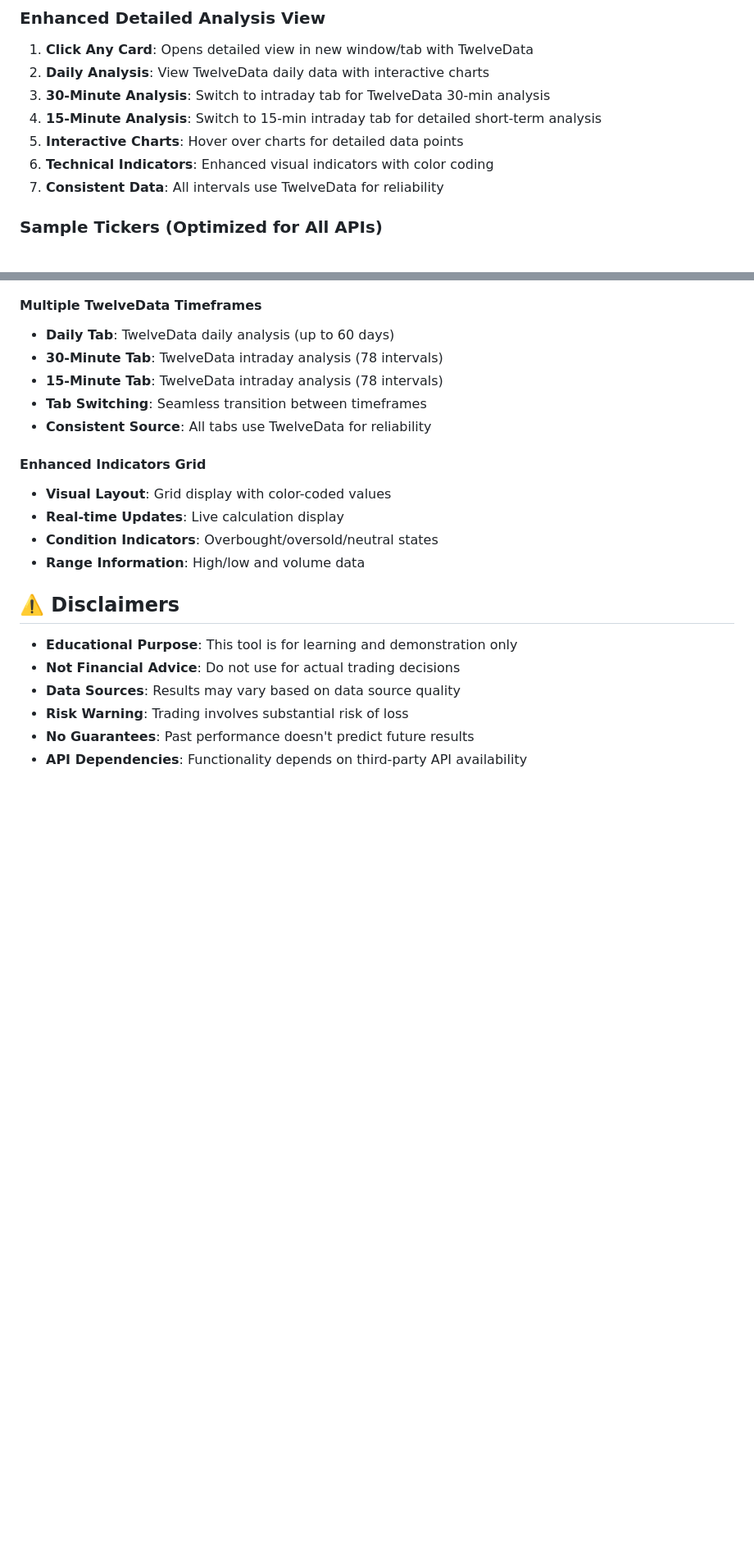
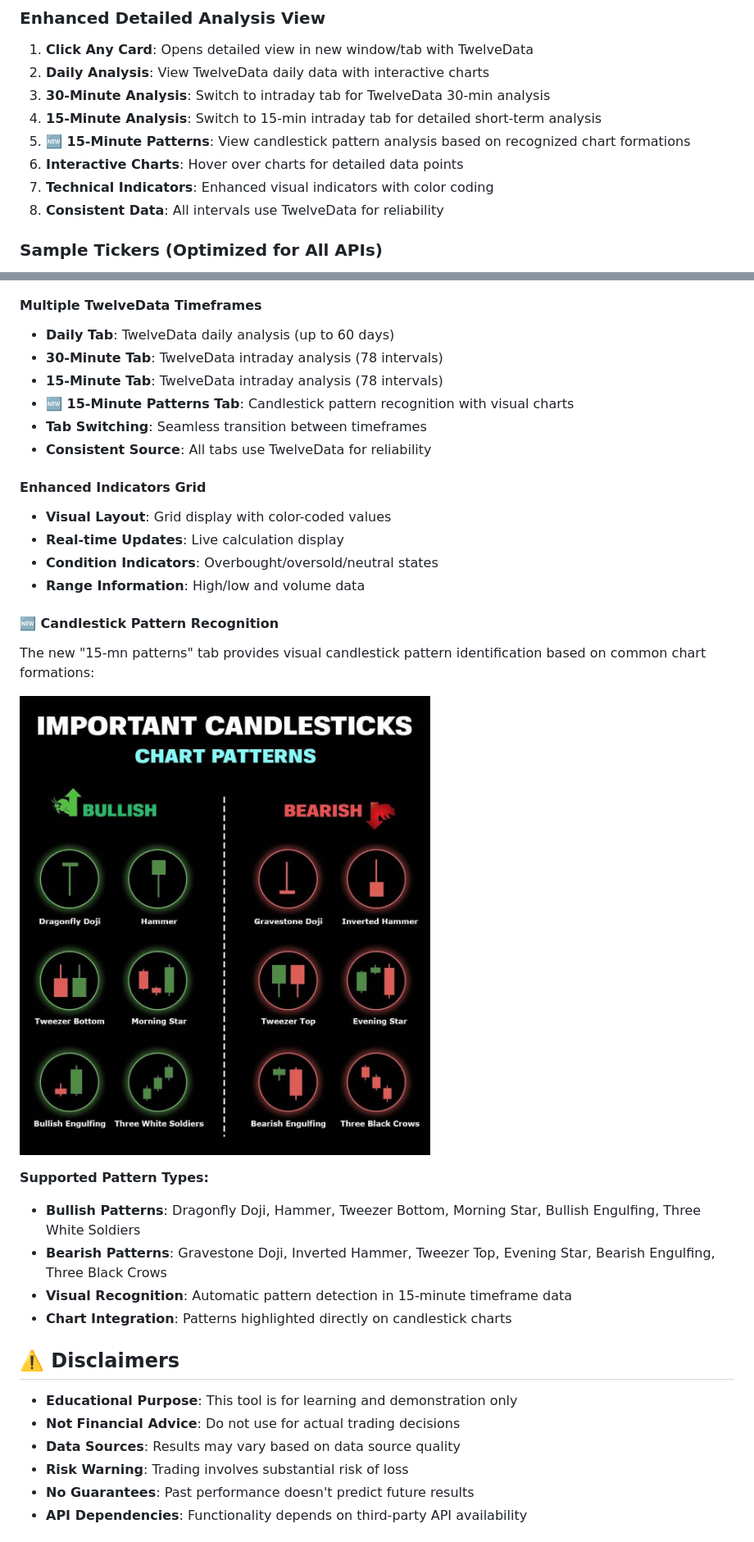
Before and after one commit to obodnikov/ai-web-trade-robot, a Markdown page: README.md, 2 parts joined by grey strips. Shown: that part at 82% size. Drawn GitHub-style; pictures changed too: Docs/patterns.jpeg (added); blank space fills up the shorter version.

```diff
--- a/README.md
+++ b/README.md
@@ -152,9 +154,10 @@ trading-robot/
 2. **Daily Analysis**: View TwelveData daily data with interactive charts
 3. **30-Minute Analysis**: Switch to intraday tab for TwelveData 30-min analysis
 4. **15-Minute Analysis**: Switch to 15-min intraday tab for detailed short-term analysis
-5. **Interactive Charts**: Hover over charts for detailed data points
-6. **Technical Indicators**: Enhanced visual indicators with color coding
-7. **Consistent Data**: All intervals use TwelveData for reliability
+5. **🆕 15-Minute Patterns**: View candlestick pattern analysis based on recognized chart formations
+6. **Interactive Charts**: Hover over charts for detailed data points
+7. **Technical Indicators**: Enhanced visual indicators with color coding
+8. **Consistent Data**: All intervals use TwelveData for reliability
 
 ### Sample Tickers (Optimized for All APIs)
 - **Mega Cap**: AAPL, MSFT, NVDA, GOOGL, AMZN
@@ -297,6 +301,7 @@ Comprehensive analysis includes:
 - **Daily Tab**: TwelveData daily analysis (up to 60 days)
 - **30-Minute Tab**: TwelveData intraday analysis (78 intervals)
 - **15-Minute Tab**: TwelveData intraday analysis (78 intervals)
+- **🆕 15-Minute Patterns Tab**: Candlestick pattern recognition with visual charts
 - **Tab Switching**: Seamless transition between timeframes
 - **Consistent Source**: All tabs use TwelveData for reliability
 
@@ -305,6 +310,17 @@ Comprehensive analysis includes:
 - **Real-time Updates**: Live calculation display
 - **Condition Indicators**: Overbought/oversold/neutral states
 - **Range Information**: High/low and volume data
+
+#### 🆕 Candlestick Pattern Recognition
+The new "15-mn patterns" tab provides visual candlestick pattern identification based on common chart formations:
+
+![Candlestick Patterns](Docs/patterns.jpeg)
+
+**Supported Pattern Types:**
+- **Bullish Patterns**: Dragonfly Doji, Hammer, Tweezer Bottom, Morning Star, Bullish Engulfing, Three White Soldiers
+- **Bearish Patterns**: Gravestone Doji, Inverted Hammer, Tweezer Top, Evening Star, Bearish Engulfing, Three Black Crows
+- **Visual Recognition**: Automatic pattern detection in 15-minute timeframe data
+- **Chart Integration**: Patterns highlighted directly on candlestick charts
 
 ## ⚠️ Disclaimers
 
```
Also changed, not shown: other parts of README.md (+6 -2 lines).
